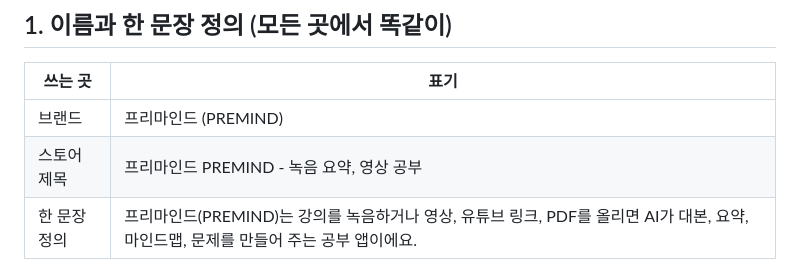
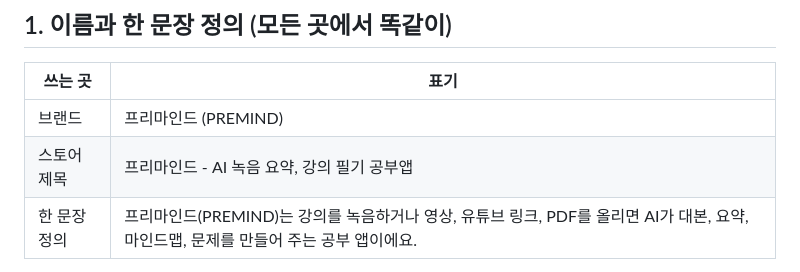
Before and after one commit to jjxxmiin/premind-app, a Markdown page: store/seo-metadata.md, the part around the change. GitHub-like rendering.

```diff
--- a/store/seo-metadata.md
+++ b/store/seo-metadata.md
@@ -13,7 +13,7 @@
 | 쓰는 곳 | 표기 |
 | --- | --- |
 | 브랜드 | 프리마인드 (PREMIND) |
-| 스토어 제목 | 프리마인드 PREMIND - 녹음 요약, 영상 공부 |
+| 스토어 제목 | 프리마인드 - AI 녹음 요약, 강의 필기 공부앱 |
 | 한 문장 정의 | 프리마인드(PREMIND)는 강의를 녹음하거나 영상, 유튜브 링크, PDF를 올리면 AI가 대본, 요약, 마인드맵, 문제를 만들어 주는 공부 앱이에요. |
 
 AI 답변 엔진(ChatGPT, Perplexity, Gemini, 네이버 Cue:)은 여러 곳에서 **같은 문장**을 볼수록 그 문장을
```
Also changed, not shown: store/listing-ko.md (+37 -27 lines).
